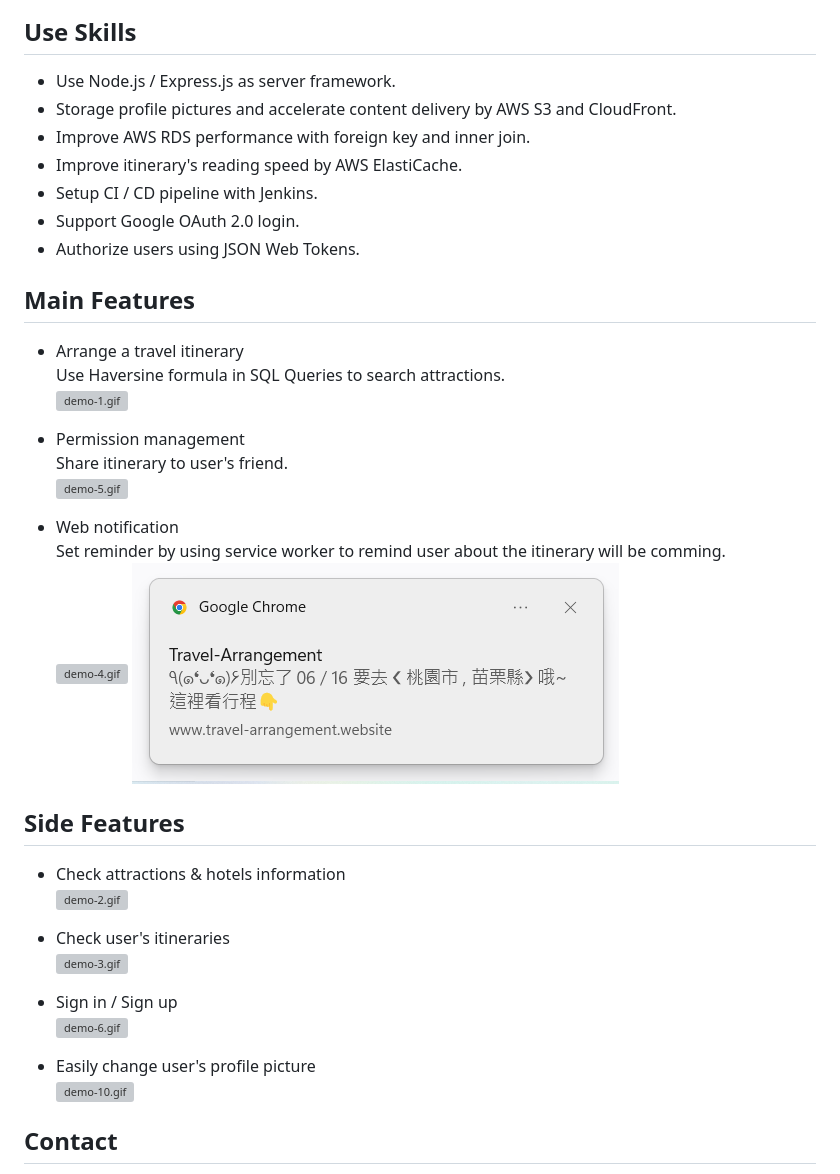
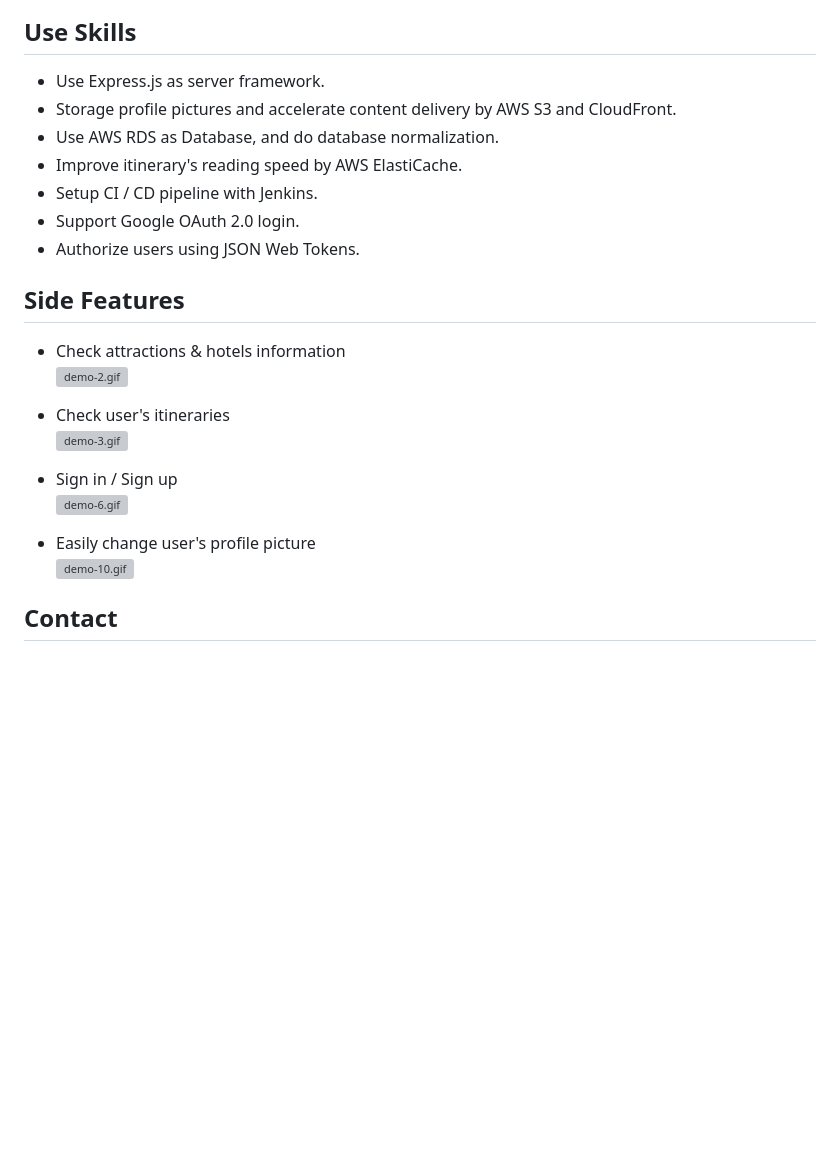
Before and after one commit to ba40431/Travel-Arrangement, a Markdown page: README.md, the part around the change printed below. Rendered like a GitHub page; blank space fills up the shorter version; grey boxes are pictures that could not be loaded.

```diff
--- a/README.md
+++ b/README.md
@@ -24,27 +38,13 @@ Test password : test
 
 ## Use Skills
 
-- Use Node.js / Express.js as server framework.
+- Use Express.js as server framework.
 - Storage profile pictures and accelerate content delivery by AWS S3 and CloudFront.
-- Improve AWS RDS performance with foreign key and inner join.
+- Use AWS RDS as Database, and do database normalization.
 - Improve itinerary's reading speed by AWS ElastiCache.
 - Setup CI / CD pipeline with Jenkins.
 - Support Google OAuth 2.0 login.
 - Authorize users using JSON Web Tokens.
 
-## Main Features
-- Arrange a travel itinerary<br/>
-Use Haversine formula in SQL Queries to search attractions.<br/>
-![demo-1.gif](https://github.com/ba40431/Travel-Arrangement/blob/develop/static/pic/demopic/demo-1.gif?raw=true)
-
-- Permission management<br/>
-Share itinerary to user's friend.<br/>
-![demo-5.gif](https://github.com/ba40431/Travel-Arrangement/blob/develop/static/pic/demopic/demo-5.gif?raw=true)
-
-- Web notification<br/>
-Set reminder by using service worker to remind user about the itinerary will be comming. <br/>
-![demo-4.gif](https://github.com/ba40431/Travel-Arrangement/blob/develop/static/pic/demopic/demo-4.gif?raw=true)
-![demo-7.png](https://github.com/ba40431/Travel-Arrangement/blob/develop/static/pic/demopic/demo-7.png?raw=true)
-
 ## Side Features
 - Check attractions & hotels information<br/>
```
Also changed, not shown: other parts of README.md (+21 -7 lines), static/pic/demopic/demo-8.png.
